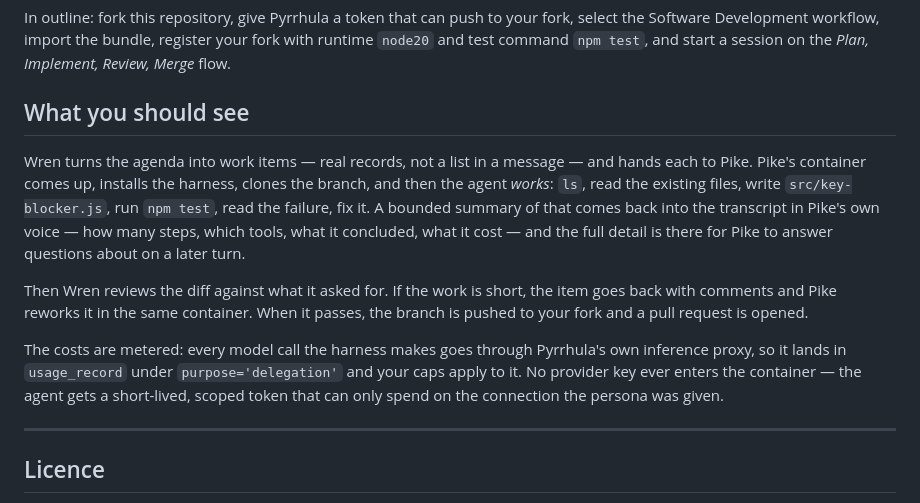
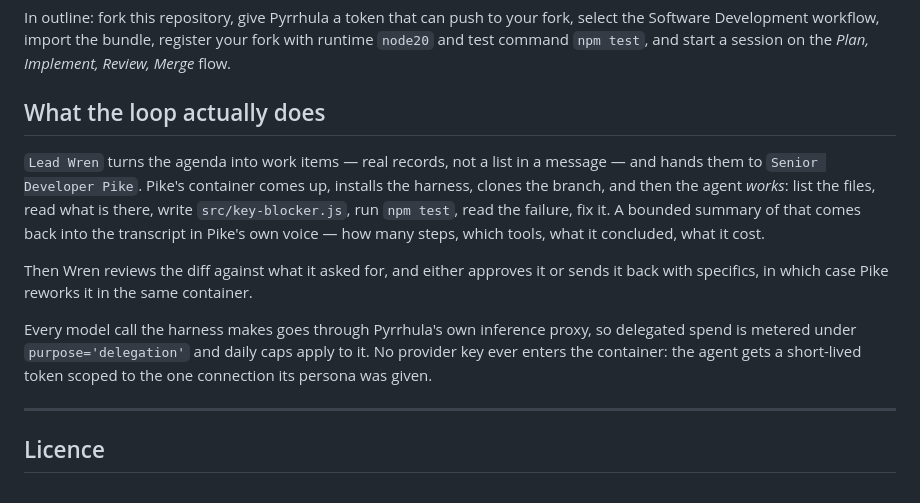
Before and after one commit to tuturu742/tinyfingers-desktop, a Markdown page: README.md, the part around the change. Drawn GitHub-style.

Commit message:
Name the personas as the sample does

```diff
--- a/README.md
+++ b/README.md
@@ -86,23 +86,22 @@ the Software Development workflow, import the bundle, register your fork with ru
 `node20` and test command `npm test`, and start a session on the *Plan, Implement, Review,
 Merge* flow.
 
-## What you should see
+## What the loop actually does
 
-Wren turns the agenda into work items — real records, not a list in a message — and hands
-each to Pike. Pike's container comes up, installs the harness, clones the branch, and then
-the agent *works*: `ls`, read the existing files, write `src/key-blocker.js`, run
-`npm test`, read the failure, fix it. A bounded summary of that comes back into the
-transcript in Pike's own voice — how many steps, which tools, what it concluded, what it
-cost — and the full detail is there for Pike to answer questions about on a later turn.
+`Lead Wren` turns the agenda into work items — real records, not a list in a message — and
+hands them to `Senior Developer Pike`. Pike's container comes up, installs the harness,
+clones the branch, and then the agent *works*: list the files, read what is there, write
+`src/key-blocker.js`, run `npm test`, read the failure, fix it. A bounded summary of that
+comes back into the transcript in Pike's own voice — how many steps, which tools, what it
+concluded, what it cost.
 
-Then Wren reviews the diff against what it asked for. If the work is short, the item goes
-back with comments and Pike reworks it in the same container. When it passes, the branch
-is pushed to your fork and a pull request is opened.
+Then Wren reviews the diff against what it asked for, and either approves it or sends it
+back with specifics, in which case Pike reworks it in the same container.
 
-The costs are metered: every model call the harness makes goes through Pyrrhula's own
-inference proxy, so it lands in `usage_record` under `purpose='delegation'` and your caps
-apply to it. No provider key ever enters the container — the agent gets a short-lived,
-scoped token that can only spend on the connection the persona was given.
+Every model call the harness makes goes through Pyrrhula's own inference proxy, so delegated
+spend is metered under `purpose='delegation'` and daily caps apply to it. No provider key
+ever enters the container: the agent gets a short-lived token scoped to the one connection
+its persona was given.
 
 ---
 
```
